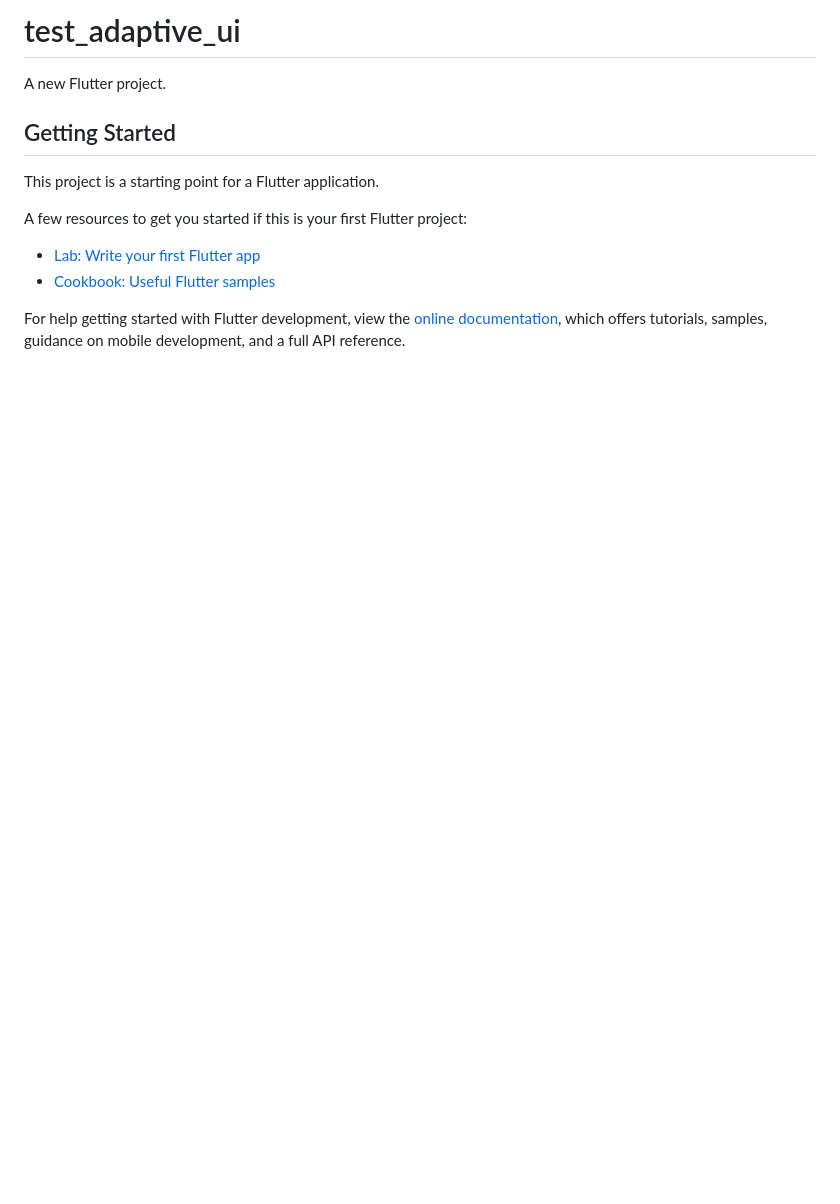
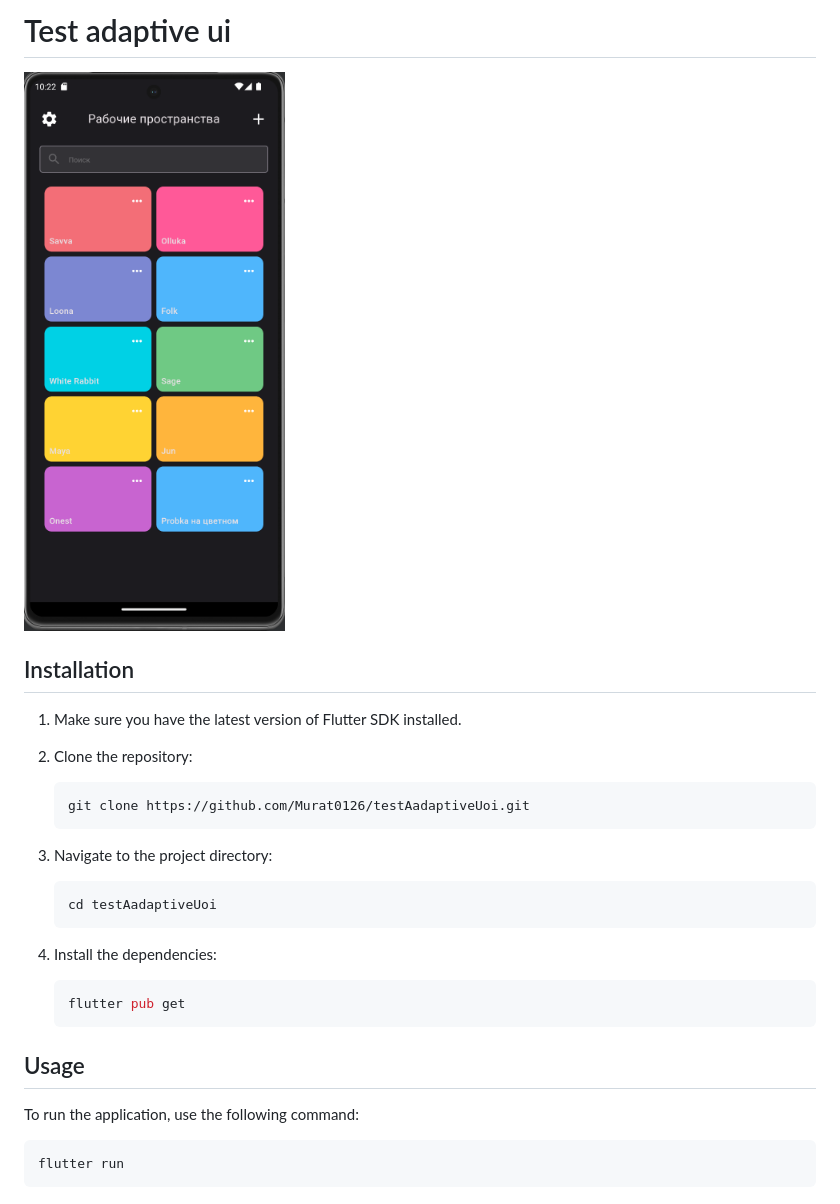
Before and after one commit to Murat0126/testAadaptiveUoi, a Markdown page: README.md, the part around the change. Rendered like a GitHub page; pictures changed too: screens/home-screen.png (added); blank space fills up the shorter version.

````diff
--- a/README.md
+++ b/README.md
@@ -1,16 +1,32 @@
-# test_adaptive_ui
+# Test adaptive ui
 
-A new Flutter project.
+![Alt text](screens/home-screen.png "Mobile version")
 
-## Getting Started
+## Installation
 
-This project is a starting point for a Flutter application.
+1. Make sure you have the latest version of Flutter SDK installed.
+2. Clone the repository:
 
-A few resources to get you started if this is your first Flutter project:
+    ```sh
+    git clone https://github.com/Murat0126/testAadaptiveUoi.git
+    ```
 
-- [Lab: Write your first Flutter app](https://docs.flutter.dev/get-started/codelab)
-- [Cookbook: Useful Flutter samples](https://docs.flutter.dev/cookbook)
+3. Navigate to the project directory:
 
-For help getting started with Flutter development, view the
-[online documentation](https://docs.flutter.dev/), which offers tutorials,
-samples, guidance on mobile development, and a full API reference.
+    ```sh
+    cd testAadaptiveUoi
+    ```
+
+4. Install the dependencies:
+
+    ```sh
+    flutter pub get
+    ```
+
+## Usage
+
+To run the application, use the following command:
+
+```sh
+flutter run
+```
````
